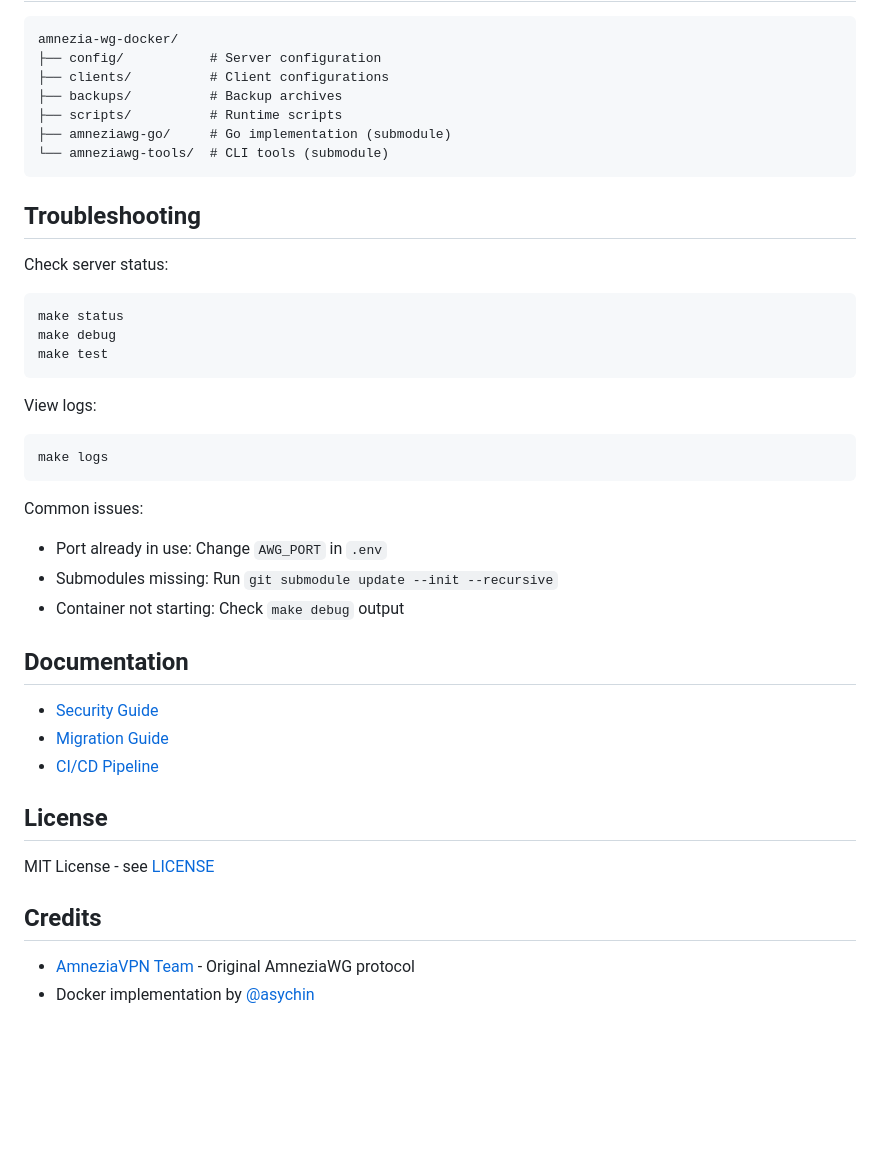
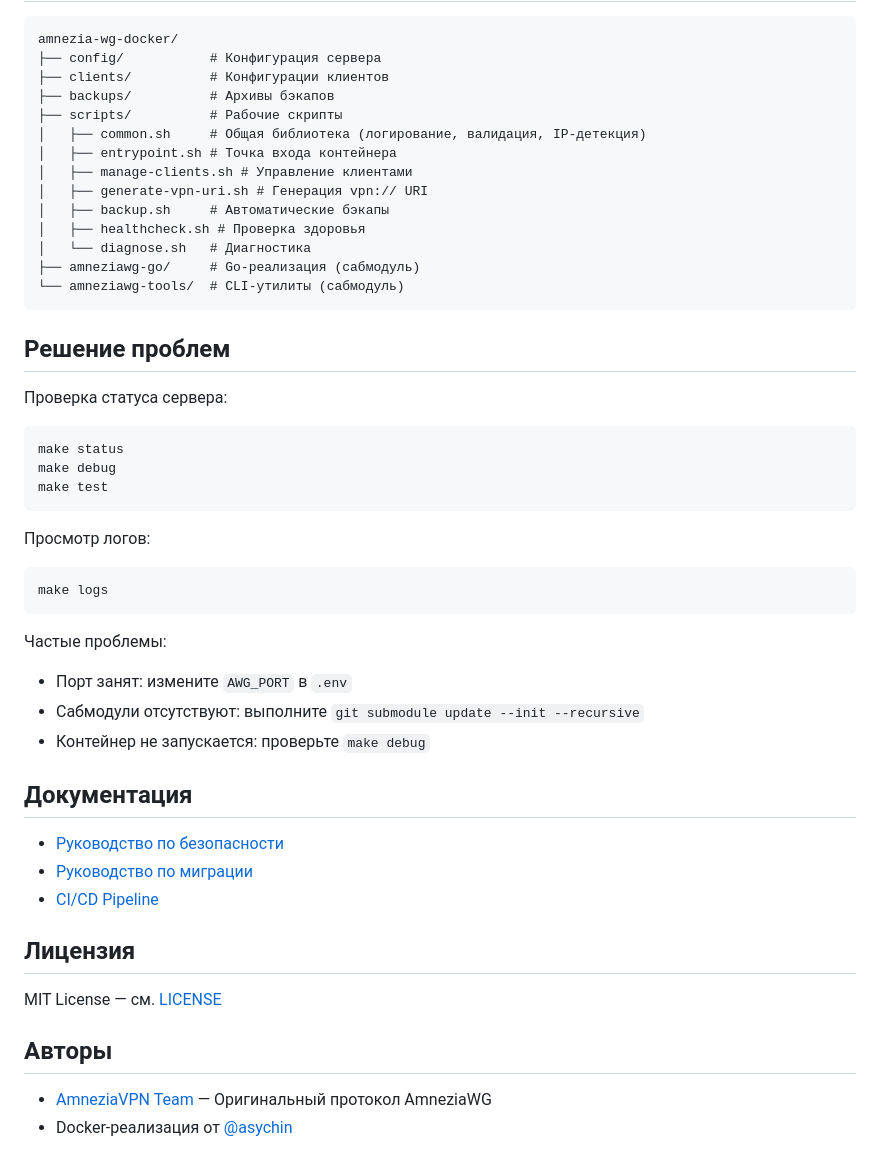
Before and after one commit to asychin/amnezia-wg-docker, a Markdown page: README.md, the part around one of its changes. GitHub-like rendering; blank space fills up the shorter version.

````diff
--- a/README.md
+++ b/README.md
@@ -133,44 +143,51 @@ Configure in `.env`:
 
 ```
 amnezia-wg-docker/
-├── config/           # Server configuration
-├── clients/          # Client configurations
-├── backups/          # Backup archives
-├── scripts/          # Runtime scripts
-├── amneziawg-go/     # Go implementation (submodule)
-└── amneziawg-tools/  # CLI tools (submodule)
+├── config/           # Конфигурация сервера
+├── clients/          # Конфигурации клиентов
+├── backups/          # Архивы бэкапов
+├── scripts/          # Рабочие скрипты
+│   ├── common.sh     # Общая библиотека (логирование, валидация, IP-детекция)
+│   ├── entrypoint.sh # Точка входа контейнера
+│   ├── manage-clients.sh # Управление клиентами
+│   ├── generate-vpn-uri.sh # Генерация vpn:// URI
+│   ├── backup.sh     # Автоматические бэкапы
+│   ├── healthcheck.sh # Проверка здоровья
+│   └── diagnose.sh   # Диагностика
+├── amneziawg-go/     # Go-реализация (сабмодуль)
+└── amneziawg-tools/  # CLI-утилиты (сабмодуль)
 ```
 
-## Troubleshooting
+## Решение проблем
 
-Check server status:
+Проверка статуса сервера:
 ```bash
 make status
 make debug
 make test
 ```
 
-View logs:
+Просмотр логов:
 ```bash
 make logs
 ```
 
-Common issues:
-- Port already in use: Change `AWG_PORT` in `.env`
-- Submodules missing: Run `git submodule update --init --recursive`
-- Container not starting: Check `make debug` output
+Частые проблемы:
+- Порт занят: измените `AWG_PORT` в `.env`
+- Сабмодули отсутствуют: выполните `git submodule update --init --recursive`
+- Контейнер не запускается: проверьте `make debug`
 
-## Documentation
+## Документация
 
-- [Security Guide](SECURITY.md)
-- [Migration Guide](MIGRATION.md)
+- [Руководство по безопасности](SECURITY.md)
+- [Руководство по миграции](MIGRATION.md)
 - [CI/CD Pipeline](PIPELINE.md)
 
-## License
+## Лицензия
 
-MIT License - see [LICENSE](LICENSE)
+MIT License — см. [LICENSE](LICENSE)
 
-## Credits
+## Авторы
 
-- [AmneziaVPN Team](https://github.com/amnezia-vpn) - Original AmneziaWG protocol
-- Docker implementation by [@asychin](https://github.com/asychin)
+- [AmneziaVPN Team](https://github.com/amnezia-vpn) — Оригинальный протокол AmneziaWG
+- Docker-реализация от [@asychin](https://github.com/asychin)
````
Also changed, not shown: other parts of README.md (+92 -82 lines).
